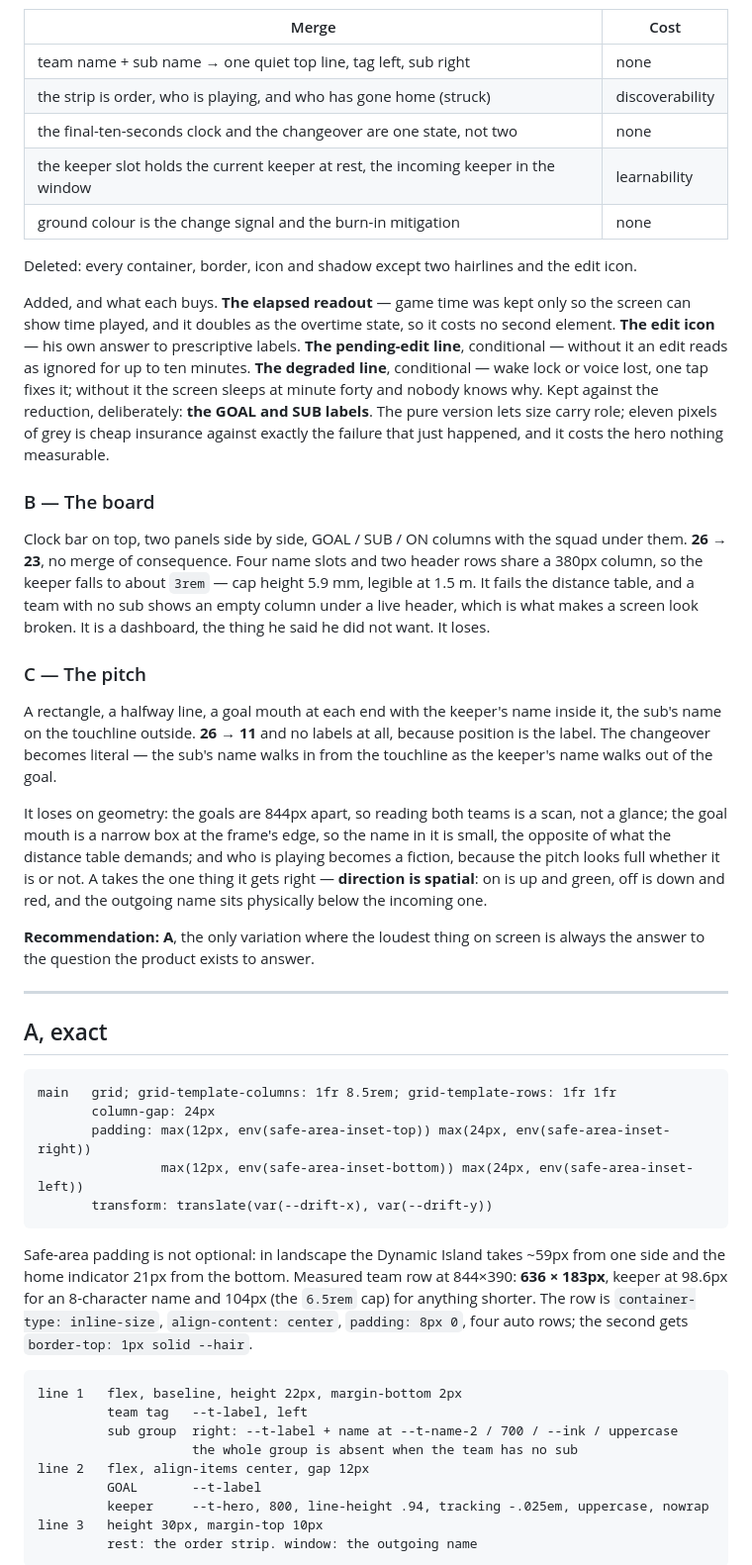
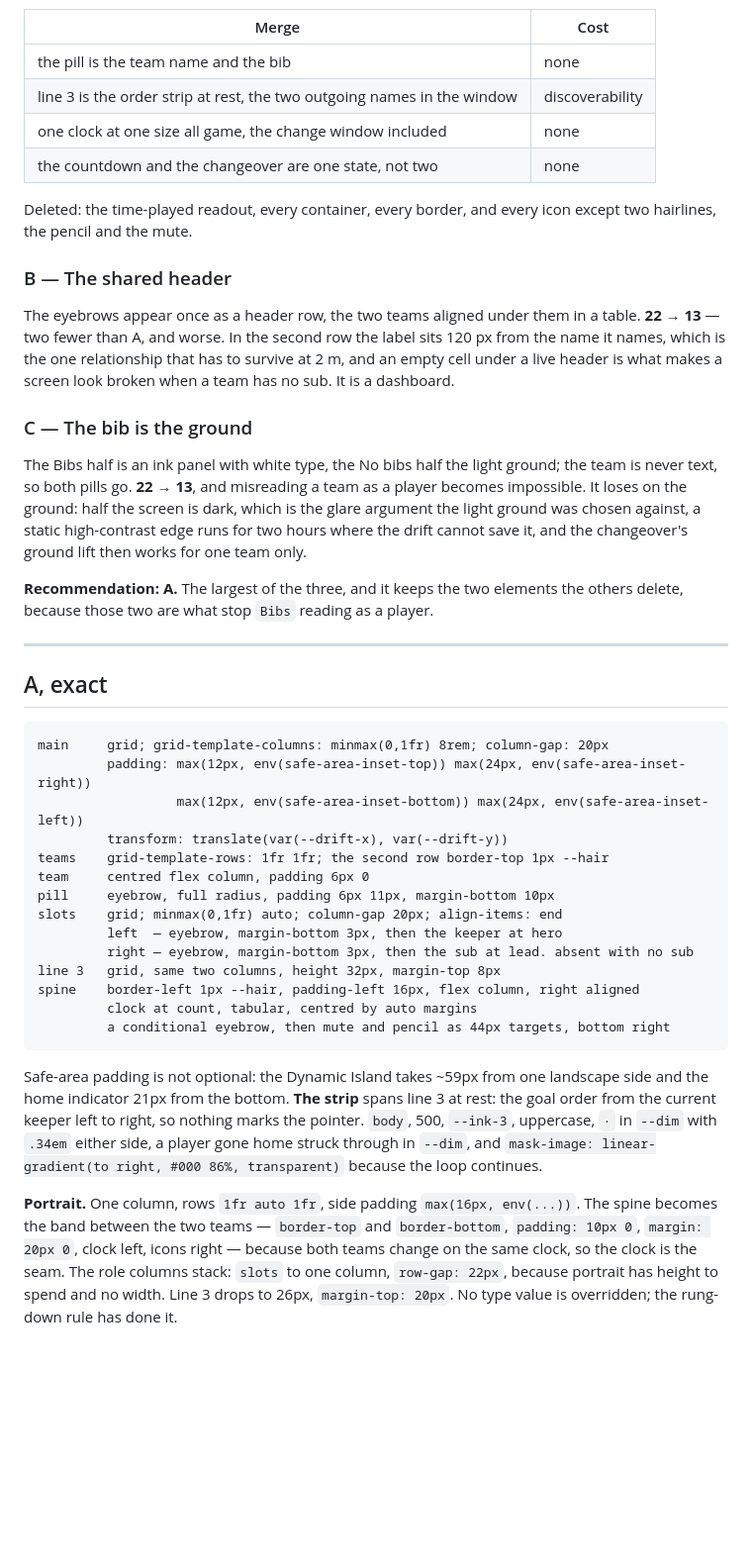
Before and after one commit to liamtucker/footballtimer, a Markdown page: brain/design.md, the part around one of its changes. Shown at 99% size. GitHub-like rendering; blank space fills up the shorter version.

````diff
--- a/brain/design.md
+++ b/brain/design.md
@@ -183,74 +79,64 @@ in the loud slot, one line of order underneath. **26 → 15.**
 
 | Merge | Cost |
 |---|---|
-| team name + sub name → one quiet top line, tag left, sub right | none |
-| the strip is order, who is playing, and who has gone home (struck) | discoverability |
-| the final-ten-seconds clock and the changeover are one state, not two | none |
-| the keeper slot holds the current keeper at rest, the incoming keeper in the window | learnability |
-| ground colour is the change signal and the burn-in mitigation | none |
+| the pill is the team name and the bib | none |
+| line 3 is the order strip at rest, the two outgoing names in the window | discoverability |
+| one clock at one size all game, the change window included | none |
+| the countdown and the changeover are one state, not two | none |
 
-Deleted: every container, border, icon and shadow except two hairlines and the edit icon.
+Deleted: the time-played readout, every container, every border, and every icon except two
+hairlines, the pencil and the mute.
 
-Added, and what each buys. **The elapsed readout** — game time was kept only so the screen can
-show time played, and it doubles as the overtime state, so it costs no second element. **The
-edit icon** — his own answer to prescriptive labels. **The pending-edit line**, conditional —
-without it an edit reads as ignored for up to ten minutes. **The degraded line**, conditional —
-wake lock or voice lost, one tap fixes it; without it the screen sleeps at minute forty and
-nobody knows why. Kept against the reduction, deliberately: **the GOAL and SUB labels**. The
-pure version lets size carry role; eleven pixels of grey is cheap insurance against exactly the
-failure that just happened, and it costs the hero nothing measurable.
+### B — The shared header
 
-### B — The board
+The eyebrows appear once as a header row, the two teams aligned under them in a table.
+**22 → 13** — two fewer than A, and worse. In the second row the label sits 120 px from the name
+it names, which is the one relationship that has to survive at 2 m, and an empty cell under a
+live header is what makes a screen look broken when a team has no sub. It is a dashboard.
 
-Clock bar on top, two panels side by side, GOAL / SUB / ON columns with the squad under them.
-**26 → 23**, no merge of consequence. Four name slots and two header rows share a 380px column,
-so the keeper falls to about `3rem` — cap height 5.9 mm, legible at 1.5 m. It fails the
-distance table, and a team with no sub shows an empty column under a live header, which is what
-makes a screen look broken. It is a dashboard, the thing he said he did not want. It loses.
+### C — The bib is the ground
 
-### C — The pitch
+The Bibs half is an ink panel with white type, the No bibs half the light ground; the team is
+never text, so both pills go. **22 → 13**, and misreading a team as a player becomes impossible.
+It loses on the ground: half the screen is dark, which is the glare argument the light ground
+was chosen against, a static high-contrast edge runs for two hours where the drift cannot save
+it, and the changeover's ground lift then works for one team only.
 
-A rectangle, a halfway line, a goal mouth at each end with the keeper's name inside it, the
-sub's name on the touchline outside. **26 → 11** and no labels at all, because position is the
-label. The changeover becomes literal — the sub's name walks in from the touchline as the
-keeper's name walks out of the goal.
-
-It loses on geometry: the goals are 844px apart, so reading both teams is a scan, not a glance;
-the goal mouth is a narrow box at the frame's edge, so the name in it is small, the opposite of
-what the distance table demands; and who is playing becomes a fiction, because the pitch looks
-full whether it is or not. A takes the one thing it gets right — **direction is spatial**: on is
-up and green, off is down and red, and the outgoing name sits physically below the incoming one.
-
-**Recommendation: A**, the only variation where the loudest thing on screen is always the answer
-to the question the product exists to answer.
+**Recommendation: A.** The largest of the three, and it keeps the two elements the others delete,
+because those two are what stop `Bibs` reading as a player.
 
 ---
 
 ## A, exact
 
 ```
-main   grid; grid-template-columns: 1fr 8.5rem; grid-template-rows: 1fr 1fr
-       column-gap: 24px
-       padding: max(12px, env(safe-area-inset-top)) max(24px, env(safe-area-inset-right))
-                max(12px, env(safe-area-inset-bottom)) max(24px, env(safe-area-inset-left))
-       transform: translate(var(--drift-x), var(--drift-y))
+main     grid; grid-template-columns: minmax(0,1fr) 8rem; column-gap: 20px
+         padding: max(12px, env(safe-area-inset-top)) max(24px, env(safe-area-inset-right))
+                  max(12px, env(safe-area-inset-bottom)) max(24px, env(safe-area-inset-left))
+         transform: translate(var(--drift-x), var(--drift-y))
+teams    grid-template-rows: 1fr 1fr; the second row border-top 1px --hair
+team     centred flex column, padding 6px 0
+pill     eyebrow, full radius, padding 6px 11px, margin-bottom 10px
+slots    grid; minmax(0,1fr) auto; column-gap 20px; align-items: end
+         left  — eyebrow, margin-bottom 3px, then the keeper at hero
+         right — eyebrow, margin-bottom 3px, then the sub at lead. absent with no sub
+line 3   grid, same two columns, height 32px, margin-top 8px
+spine    border-left 1px --hair, padding-left 16px, flex column, right aligned
+         clock at count, tabular, centred by auto margins
+         a conditional eyebrow, then mute and pencil as 44px targets, bottom right
 ```
 
-Safe-area padding is not optional: in landscape the Dynamic Island takes ~59px from one side and
-the home indicator 21px from the bottom. Measured team row at 844×390: **636 × 183px**, keeper
-at 98.6px for an 8-character name and 104px (the `6.5rem` cap) for anything shorter. The row is
-`container-type: inline-size`, `align-content: center`, `padding: 8px 0`, four auto rows; the
-second gets `border-top: 1px solid --hair`.
+Safe-area padding is not optional: the Dynamic Island takes ~59px from one landscape side and
+the home indicator 21px from the bottom. **The strip** spans line 3 at rest: the goal order from
+the current keeper left to right, so nothing marks the pointer. `body`, 500, `--ink-3`,
+uppercase, `·` in `--dim` with `.34em` either side, a player gone home struck through in
+`--dim`, and `mask-image: linear-gradient(to right, #000 86%, transparent)` because the loop
+continues.
 
-```
-line 1   flex, baseline, height 22px, margin-bottom 2px
-         team tag   --t-label, left
-         sub group  right: --t-label + name at --t-name-2 / 700 / --ink / uppercase
-                    the whole group is absent when the team has no sub
-line 2   flex, align-items center, gap 12px
-         GOAL       --t-label
-         keeper     --t-hero, 800, line-height .94, tracking -.025em, uppercase, nowrap
-line 3   height 30px, margin-top 10px
-         rest: the order strip. window: the outgoing name
-```
+**Portrait.** One column, rows `1fr auto 1fr`, side padding `max(16px, env(...))`. The spine
+becomes the band between the two teams — `border-top` and `border-bottom`, `padding: 10px 0`,
+`margin: 20px 0`, clock left, icons right — because both teams change on the same clock, so the
+clock is the seam. The role columns stack: `slots` to one column, `row-gap: 22px`, because
+portrait has height to spend and no width. Line 3 drops to 26px, `margin-top: 20px`. No type
+value is overridden; the rung-down rule has done it.
 
````
Also changed, not shown: other parts of brain/design.md (+184 -246 lines).
